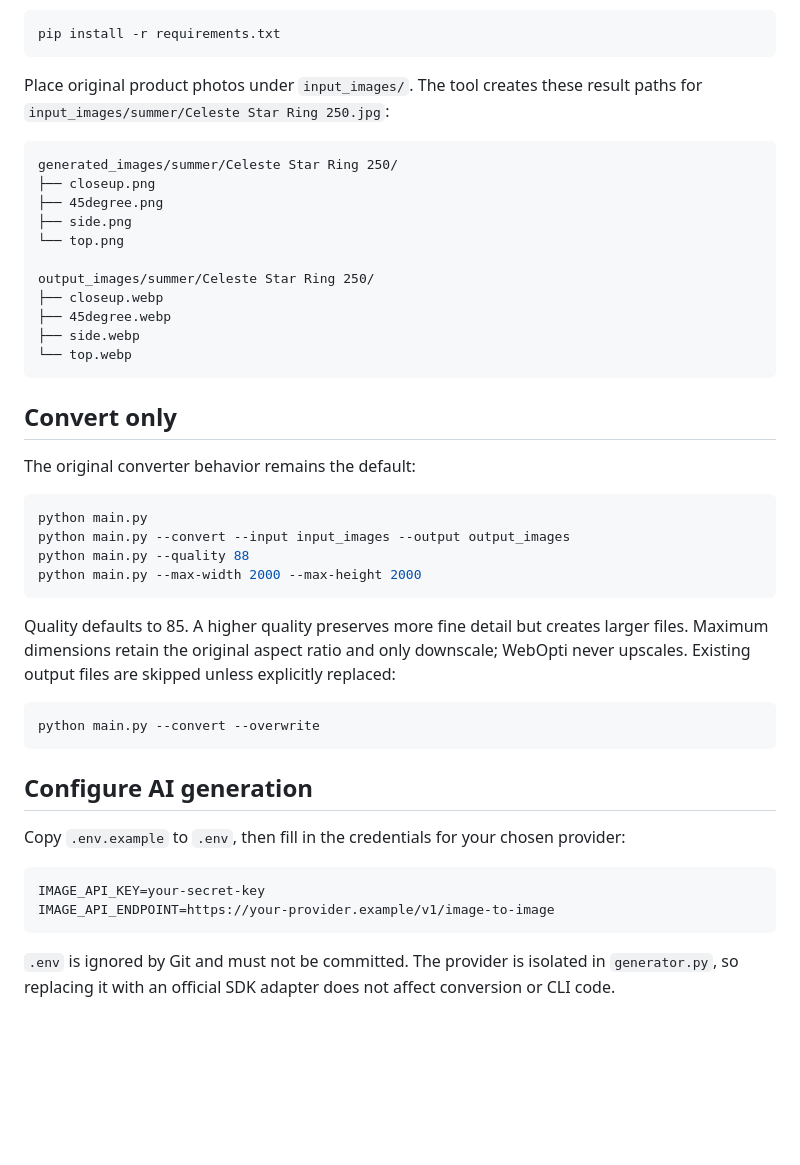
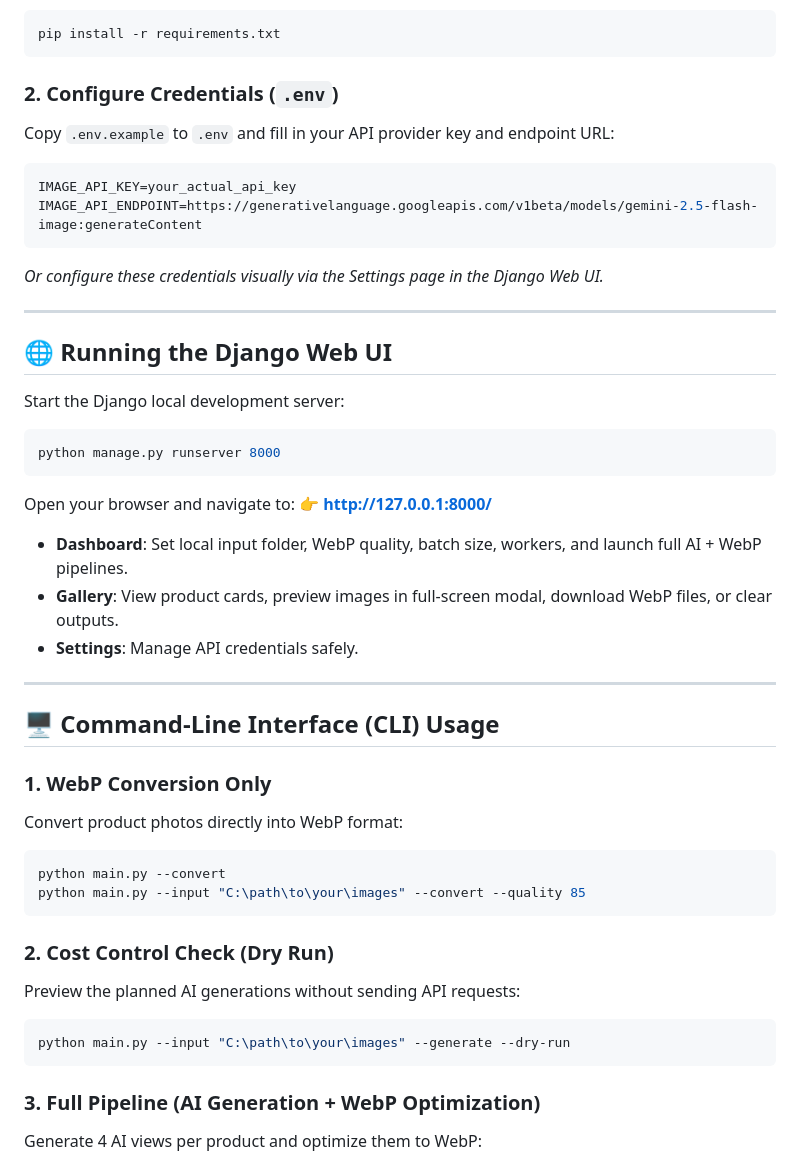
Before and after one commit to donkokk856-source/WebOpti, a Markdown page: README.md, the part around one of its changes. Drawn GitHub-style; blank space fills up the shorter version.

````diff
--- a/README.md
+++ b/README.md
@@ -12,47 +70,52 @@ Use Python 3.12+ and install dependencies from the project folder:
 pip install -r requirements.txt
 ```
 
-Place original product photos under `input_images/`. The tool creates these result paths for `input_images/summer/Celeste Star Ring 250.jpg`:
+### 2. Configure Credentials (`.env`)
+Copy `.env.example` to `.env` and fill in your API provider key and endpoint URL:
 
-```text
-generated_images/summer/Celeste Star Ring 250/
-├── closeup.png
-├── 45degree.png
-├── side.png
-└── top.png
-
-output_images/summer/Celeste Star Ring 250/
-├── closeup.webp
-├── 45degree.webp
-├── side.webp
-└── top.webp
+```ini
+IMAGE_API_KEY=your_actual_api_key
+IMAGE_API_ENDPOINT=https://generativelanguage.googleapis.com/v1beta/models/gemini-2.5-flash-image:generateContent
 ```
 
-## Convert only
+*Or configure these credentials visually via the Settings page in the Django Web UI.*
 
-The original converter behavior remains the default:
+---
+
+## 🌐 Running the Django Web UI
+
+Start the Django local development server:
 
 ```bash
-python main.py
-python main.py --convert --input input_images --output output_images
-python main.py --quality 88
-python main.py --max-width 2000 --max-height 2000
+python manage.py runserver 8000
 ```
 
-Quality defaults to 85. A higher quality preserves more fine detail but creates larger files. Maximum dimensions retain the original aspect ratio and only downscale; WebOpti never upscales. Existing output files are skipped unless explicitly replaced:
+Open your browser and navigate to:
+👉 **[http://127.0.0.1:8000/](http://127.0.0.1:8000/)**
+
+- **Dashboard**: Set local input folder, WebP quality, batch size, workers, and launch full AI + WebP pipelines.
+- **Gallery**: View product cards, preview images in full-screen modal, download WebP files, or clear outputs.
+- **Settings**: Manage API credentials safely.
+
+---
+
+## 🖥️ Command-Line Interface (CLI) Usage
+
+### 1. WebP Conversion Only
+Convert product photos directly into WebP format:
 
 ```bash
-python main.py --convert --overwrite
+python main.py --convert
+python main.py --input "C:\path\to\your\images" --convert --quality 85
 ```
 
-## Configure AI generation
+### 2. Cost Control Check (Dry Run)
+Preview the planned AI generations without sending API requests:
 
-Copy `.env.example` to `.env`, then fill in the credentials for your chosen provider:
-
-```text
-IMAGE_API_KEY=your-secret-key
-IMAGE_API_ENDPOINT=https://your-provider.example/v1/image-to-image
+```bash
+python main.py --input "C:\path\to\your\images" --generate --dry-run
 ```
 
-`.env` is ignored by Git and must not be committed. The provider is isolated in `generator.py`, so replacing it with an official SDK adapter does not affect conversion or CLI code.
+### 3. Full Pipeline (AI Generation + WebP Optimization)
+Generate 4 AI views per product and optimize them to WebP:
 
````
Also changed, not shown: other parts of README.md (+76 -38 lines).
